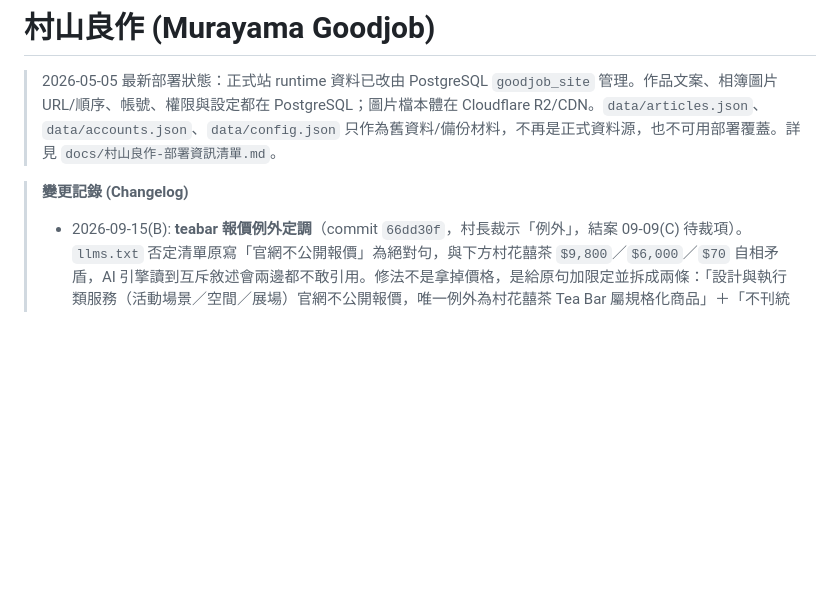
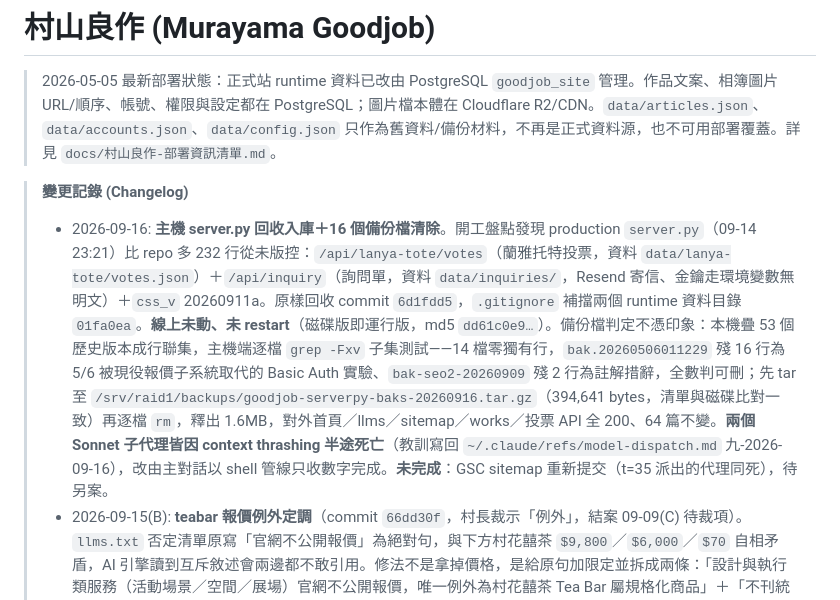
Before and after one commit to Achillean807/goodjob-site, a Markdown page: CLAUDE.md, the part around the change. GitHub-like rendering; blank space fills up the shorter version.

Commit message:
CLAUDE.md changelog：記錄 server.py 回收入庫與 16 個備份檔清除
Co-Authored-By: Claude Fable 5.1 <noreply@anthropic.com>

```diff
--- a/CLAUDE.md
+++ b/CLAUDE.md
@@ -3,6 +3,7 @@
 > 2026-05-05 最新部署狀態：正式站 runtime 資料已改由 PostgreSQL `goodjob_site` 管理。作品文案、相簿圖片 URL/順序、帳號、權限與設定都在 PostgreSQL；圖片檔本體在 Cloudflare R2/CDN。`data/articles.json`、`data/accounts.json`、`data/config.json` 只作為舊資料/備份材料，不再是正式資料源，也不可用部署覆蓋。詳見 `docs/村山良作-部署資訊清單.md`。
 
 > **變更記錄 (Changelog)**
+> - 2026-09-16: **主機 server.py 回收入庫＋16 個備份檔清除**。開工盤點發現 production `server.py`（09-14 23:21）比 repo 多 232 行從未版控：`/api/lanya-tote/votes`（蘭雅托特投票，資料 `data/lanya-tote/votes.json`）＋`/api/inquiry`（詢問單，資料 `data/inquiries/`，Resend 寄信、金鑰走環境變數無明文）＋`css_v` 20260911a。原樣回收 commit `6d1fdd5`，`.gitignore` 補擋兩個 runtime 資料目錄 `01fa0ea`。**線上未動、未 restart**（磁碟版即運行版，md5 `dd61c0e9…`）。備份檔判定不憑印象：本機疊 53 個歷史版本成行聯集，主機端逐檔 `grep -Fxv` 子集測試——14 檔零獨有行，`bak.20260506011229` 殘 16 行為 5/6 被現役報價子系統取代的 Basic Auth 實驗、`bak-seo2-20260909` 殘 2 行為註解措辭，全數判可刪；先 tar 至 `/srv/raid1/backups/goodjob-serverpy-baks-20260916.tar.gz`（394,641 bytes，清單與磁碟比對一致）再逐檔 `rm`，釋出 1.6MB，對外首頁／llms／sitemap／works／投票 API 全 200、64 篇不變。**兩個 Sonnet 子代理皆因 context thrashing 半途死亡**（教訓寫回 `~/.claude/refs/model-dispatch.md` 九-2026-09-16），改由主對話以 shell 管線只收數字完成。**未完成**：GSC sitemap 重新提交（t=35 派出的代理同死），待另案。
 > - 2026-09-15(B): **teabar 報價例外定調**（commit `66dd30f`，村長裁示「例外」，結案 09-09(C) 待裁項）。`llms.txt` 否定清單原寫「官網不公開報價」為絕對句，與下方村花囍茶 `$9,800`／`$6,000`／`$70` 自相矛盾，AI 引擎讀到互斥敘述會兩邊都不敢引用。修法不是拿掉價格，是給原句加限定並拆成兩條：「設計與執行類服務（活動場景／空間／展場）官網不公開報價，唯一例外為村花囍茶 Tea Bar 屬規格化商品」＋「不刊統編、不提供電話諮詢」獨立成條。**規則定型：村山良作＝專案制不報價（依預算區間提案）、teabar＝規格化商品可標價，兩者不互相污染。** 部署走鐵律：push → staging `git reset --hard origin/master` → `cp` staging→prod（llms.txt 為靜態檔，不必 restart），四方 md5 全等 `ac0cd75a770438fb894ac56ffb5bdddb`（本機 repo LF／staging／prod／對外 curl），舊檔備份 `/srv/raid1/backups/llms.txt.pre-teabar-price-20260915`。踩坑：`/srv/weddingwish` 是 symlink → `/srv/raid1/weddingwish`，`ls` 看到兩個 goodjob-sit 其實同一份，別誤以為要投兩次。
 > - 2026-09-15: 全站 64 篇作品文案 AEO 改寫並上正式站（直寫 PostgreSQL `goodjob_site.articles.description`；repo 檔案、R2 圖片、`data/articles.json` 全程未動）。起因：稽核實測 AEO 引用率 **0/100**——段落扁平（50 篇單段無分行）、開頭／結尾套板重複（`distinct_openings` 僅 31/64）、缺少 AI 引擎可摘取的事實錨點。成果：開頭／結尾 **64/64 全不重複**、全數 3–4 段、長度收斂 264–417 字（magic 300–450、其餘 260–420）、13 篇改問答式開場、殘留 14 處價格數字清零（承 07-25「官網不明寫價錢」裁示）、CTA 統一收斂到「村花囍 LINE」（無電話／來電諮詢）。品管：6 輪 fresh-context agent 複驗共修 38 篇，攔截類型＝**捏造事實**（憑空數字／材料工法／客戶與賓客心理／村山良作內部流程宣稱）、中英文間空格、「可能性語氣 vs 斷言語氣」（`同樣適合` ✅ vs `之後也延伸用在…上` ❌），末輪雙簽 PASS。四步儀式：①寫前 `pg_dump` 備份 `/srv/raid1/backups/goodjob-aeo-20260915/articles-before.sql` ②本機／主機 md5 逐輪比對 ③`apply_remote.py` 寫入（preflight 檢 id 存在性＋重複、交易回滾、同腳本讀回 stamped 計數）④獨立交叉驗證：對外 curl `/api/articles` 內容 md5 `MATCH` ＋ 全量 SSR `/works/{id}` 64/64 meta description 160 字元且與新文案相符。踩坑：①`articles.json` **帶 BOM 且不在 `data/`**（在 repo 根目錄），`json.load` 前須 `raw.decode('utf-8')` 去 BOM，路徑別照舊文件猜。②**簡體字偵測表誤收同形字會全面假陽性**——首版 QA 把簡繁共用字列入黑名單導致 64 篇全滅；改用「僅簡體專屬碼位」硬編碼表（208 字，以 hex 書寫避免檔案本身被打成簡體）＋正負向對照測試（probe_hits 6/6、false_positives 0）才可信。③**SSR meta description 由 `server.py` 即時截斷生成，改 DB 即自動同步，不必 restart 服務**。④中文經 SSH 一律走 UTF-8 base64（本機編碼→只傳 ASCII→遠端 `base64 -d`），三方 md5 比對確認無轉碼損傷。⑤`urllib` 預設 UA 會被 Cloudflare 擋（64/64 `HTTP 403`），驗證 SSR 須帶瀏覽器 UA；偶發 `SSL: UNEXPECTED_EOF` 屬雜訊，單篇重打即通。
 > - 2026-09-11: **Lighthouse 效能修補上正式站**（commit `c1a76fb`，村長批「全部按照你建議修改」）。Lighthouse 12.8 mobile 稽核（`.context/dispatch-lighthouse.out`，Performance 92／SEO 100／A11y 100／BP 92；報告 `.context/lighthouse-20260910.md`）三項可修：①全站 Google Fonts `display=swap`→`display=optional`（CLS 0.218→消 web-font 換行抖動）；②AEO Crawler-Track 與 Microsoft Clarity 追蹤腳本改 `async`／`load` 後延遲注入（`loadClarity`），主執行緒不再被同步第三方擋；③`index.html` hero `<img>` 補 `fetchpriority="high"`＋Cloudflare Fonts 關閉（`cf-fonts` 只做 swap 注入、與 optional 衝突）。sync 走 staging 驗證後 `cp` 到 prod＋`restart`（**prod 非 git repo，維持單檔投放鐵律**），對外 curl 五頁（首頁／作品頁／teabar／服務頁／sort-hat）全 200、`font-display:optional` 到位、`font-display:swap` 歸零、`{{` 模板殘留 0、JSON-LD 齊、API 64 篇。踩坑：`/loop` 5 分鐘 cron 在收尾後仍反覆重送 prompt，`CronList`＋`CronDelete` 清掉才算收工。
```
